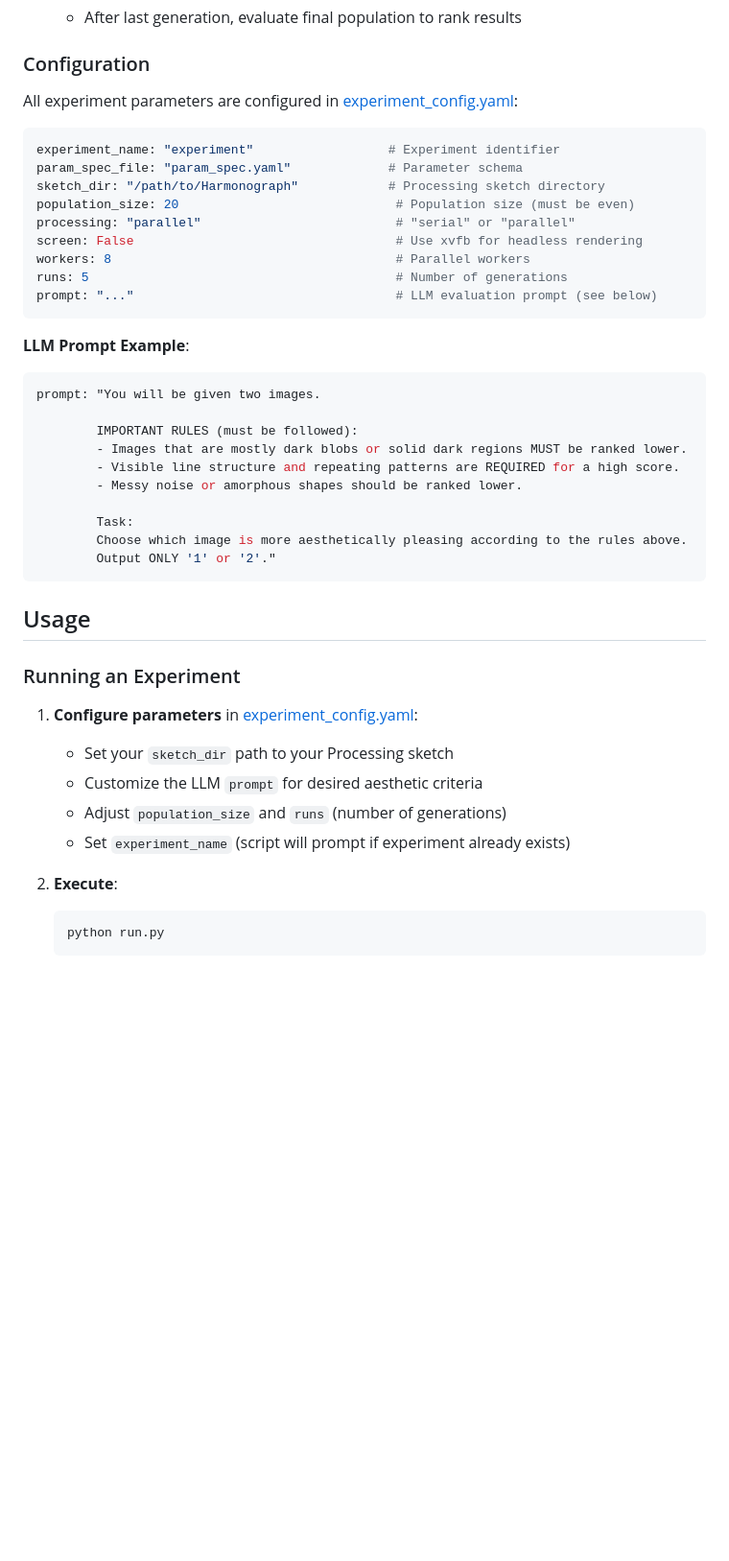
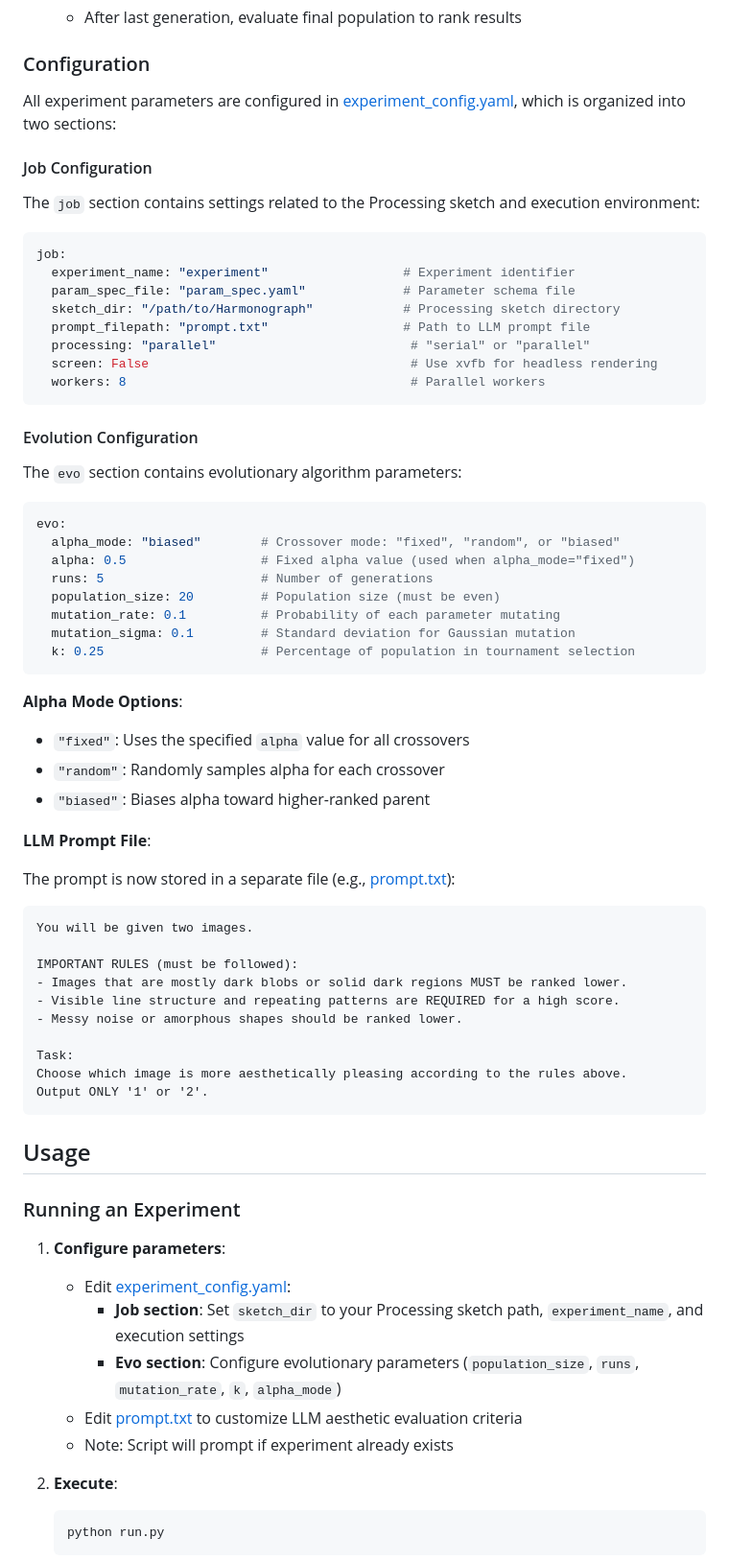
Before and after one commit to SensiLab/aesthetic-evolution, a Markdown page: README.md, the part around one of its changes. Shown at 96% size. Rendered like a GitHub page; blank space fills up the shorter version.

Commit message:
updated readme to reflect changes to config

````diff
--- a/README.md
+++ b/README.md
@@ -179,43 +179,70 @@ The `run.py` script orchestrates the complete evolutionary pipeline. It loads co
 
 ### Configuration
 
-All experiment parameters are configured in [experiment_config.yaml](experiment_config.yaml):
+All experiment parameters are configured in [experiment_config.yaml](experiment_config.yaml), which is organized into two sections:
+
+#### Job Configuration
+
+The `job` section contains settings related to the Processing sketch and execution environment:
 
 ```yaml
-experiment_name: "experiment"                  # Experiment identifier
-param_spec_file: "param_spec.yaml"             # Parameter schema
-sketch_dir: "/path/to/Harmonograph"            # Processing sketch directory
-population_size: 20                             # Population size (must be even)
-processing: "parallel"                          # "serial" or "parallel"
-screen: False                                   # Use xvfb for headless rendering
-workers: 8                                      # Parallel workers
-runs: 5                                         # Number of generations
-prompt: "..."                                   # LLM evaluation prompt (see below)
+job:
+  experiment_name: "experiment"                  # Experiment identifier
+  param_spec_file: "param_spec.yaml"             # Parameter schema file
+  sketch_dir: "/path/to/Harmonograph"            # Processing sketch directory
+  prompt_filepath: "prompt.txt"                  # Path to LLM prompt file
+  processing: "parallel"                          # "serial" or "parallel"
+  screen: False                                   # Use xvfb for headless rendering
+  workers: 8                                      # Parallel workers
 ```
 
-**LLM Prompt Example**:
+#### Evolution Configuration
+
+The `evo` section contains evolutionary algorithm parameters:
+
 ```yaml
-prompt: "You will be given two images.
+evo:
+  alpha_mode: "biased"        # Crossover mode: "fixed", "random", or "biased"
+  alpha: 0.5                  # Fixed alpha value (used when alpha_mode="fixed")
+  runs: 5                     # Number of generations
+  population_size: 20         # Population size (must be even)
+  mutation_rate: 0.1          # Probability of each parameter mutating
+  mutation_sigma: 0.1         # Standard deviation for Gaussian mutation
+  k: 0.25                     # Percentage of population in tournament selection
+```
 
-        IMPORTANT RULES (must be followed):
-        - Images that are mostly dark blobs or solid dark regions MUST be ranked lower.
-        - Visible line structure and repeating patterns are REQUIRED for a high score.
-        - Messy noise or amorphous shapes should be ranked lower.
+**Alpha Mode Options**:
+- `"fixed"`: Uses the specified `alpha` value for all crossovers
+- `"random"`: Randomly samples alpha for each crossover
+- `"biased"`: Biases alpha toward higher-ranked parent
 
-        Task:
-        Choose which image is more aesthetically pleasing according to the rules above.
-        Output ONLY '1' or '2'."
+**LLM Prompt File**:
+
+The prompt is now stored in a separate file (e.g., [prompt.txt](prompt.txt)):
+
+```text
+You will be given two images.
+
+IMPORTANT RULES (must be followed):
+- Images that are mostly dark blobs or solid dark regions MUST be ranked lower.
+- Visible line structure and repeating patterns are REQUIRED for a high score.
+- Messy noise or amorphous shapes should be ranked lower.
+
+Task:
+Choose which image is more aesthetically pleasing according to the rules above.
+Output ONLY '1' or '2'.
 ```
 
 ## Usage
 
 ### Running an Experiment
 
-1. **Configure parameters** in [experiment_config.yaml](experiment_config.yaml):
-   - Set your `sketch_dir` path to your Processing sketch
-   - Customize the LLM `prompt` for desired aesthetic criteria
-   - Adjust `population_size` and `runs` (number of generations)
-   - Set `experiment_name` (script will prompt if experiment already exists)
+1. **Configure parameters**:
+   - Edit [experiment_config.yaml](experiment_config.yaml):
+     - **Job section**: Set `sketch_dir` to your Processing sketch path, `experiment_name`, and execution settings
+     - **Evo section**: Configure evolutionary parameters (`population_size`, `runs`, `mutation_rate`, `k`, `alpha_mode`)
+   - Edit [prompt.txt](prompt.txt) to customize LLM aesthetic evaluation criteria
+   - Note: Script will prompt if experiment already exists
 
 2. **Execute**:
    ```bash
````
Also changed, not shown: other parts of README.md (+2 -1 lines).
